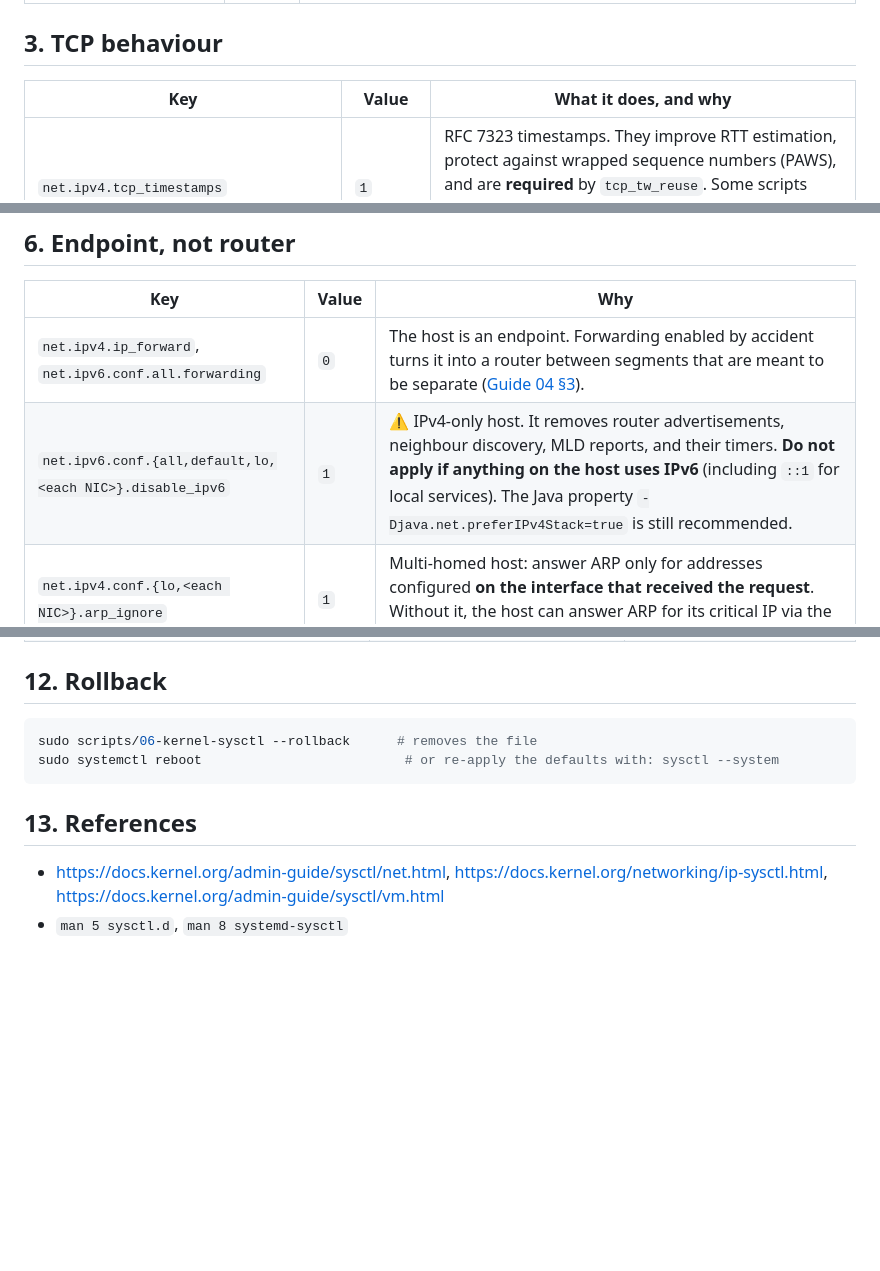
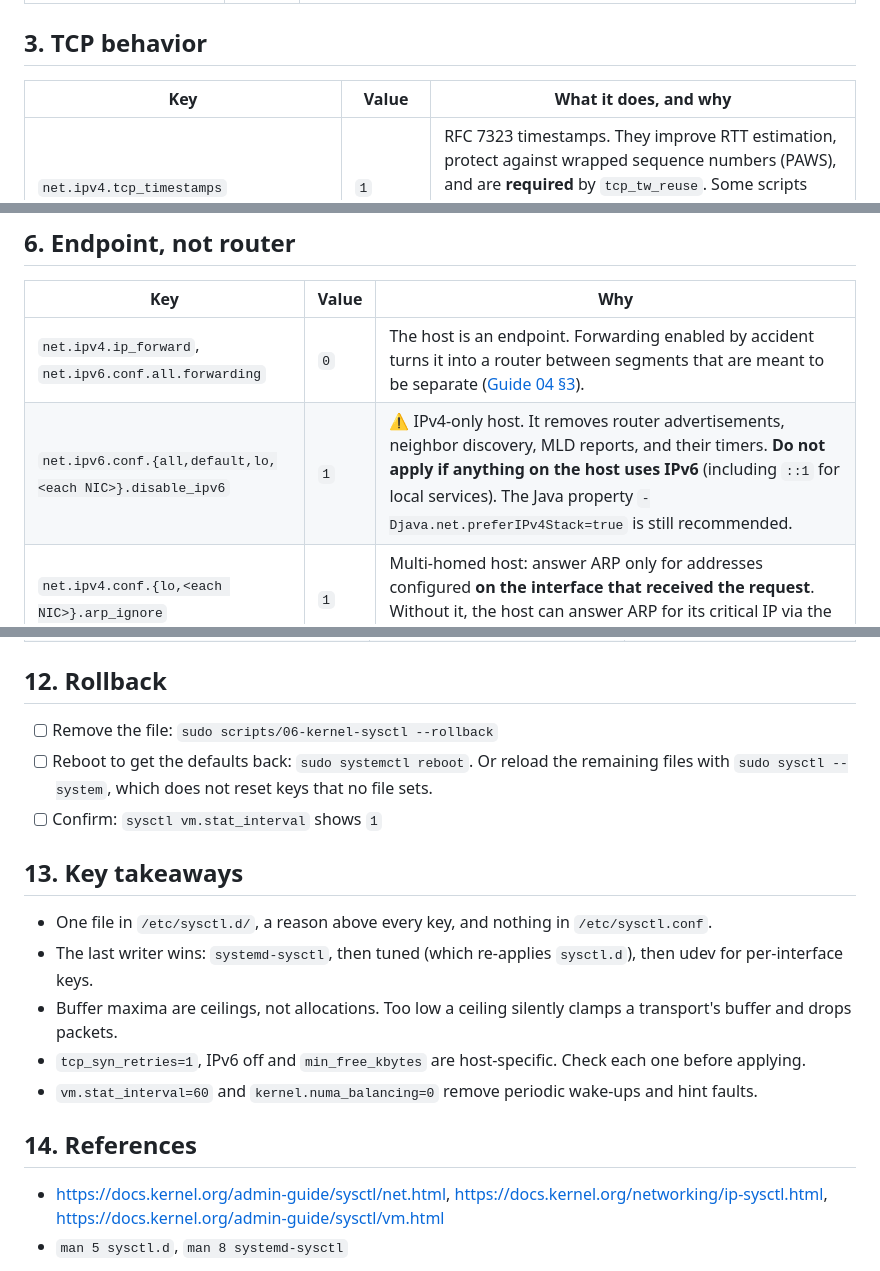
Before and after one commit to vitor-tadashi/mechanical-sympathy, a Markdown page: guides/06-kernel-sysctl-tuning.md, 3 parts joined by grey strips. Drawn GitHub-style; blank space fills up the shorter version.

````diff
--- a/guides/06-kernel-sysctl-tuning.md
+++ b/guides/06-kernel-sysctl-tuning.md
@@ -29,7 +69,7 @@ Load order at boot: `systemd-sysctl.service` (all `sysctl.d` files, sorted by na
 | `kernel.ftrace_enabled` | `0` | Disables the function tracer's patching hooks. Re-enable temporarily (`sysctl -w kernel.ftrace_enabled=1`) when you need `trace-cmd`/`perf ftrace`. |
 | `kernel.numa_balancing` | `0` | Automatic NUMA balancing periodically **unmaps pages to sample accesses** (hint faults) and migrates them between nodes. On a host where placement is decided on purpose (pinned threads, per-node huge pages), it only adds faults and TLB shootdowns. Also set by the tuned `network-latency` profile. |
 
-## 3. TCP behaviour
+## 3. TCP behavior
 
 | Key | Value | What it does, and why |
 |---|---|---|
@@ -74,7 +114,7 @@ Load order at boot: `systemd-sysctl.service` (all `sysctl.d` files, sorted by na
 | Key | Value | Why |
 |---|---|---|
 | `net.ipv4.ip_forward`, `net.ipv6.conf.all.forwarding` | `0` | The host is an endpoint. Forwarding enabled by accident turns it into a router between segments that are meant to be separate ([Guide 04 §3](04-network-optimization.md#3-network-segmentation-give-each-traffic-class-its-own-nic)). |
-| `net.ipv6.conf.{all,default,lo,<each NIC>}.disable_ipv6` | `1` | ⚠️ IPv4-only host. It removes router advertisements, neighbour discovery, MLD reports, and their timers. **Do not apply if anything on the host uses IPv6** (including `::1` for local services). The Java property `-Djava.net.preferIPv4Stack=true` is still recommended. |
+| `net.ipv6.conf.{all,default,lo,<each NIC>}.disable_ipv6` | `1` | ⚠️ IPv4-only host. It removes router advertisements, neighbor discovery, MLD reports, and their timers. **Do not apply if anything on the host uses IPv6** (including `::1` for local services). The Java property `-Djava.net.preferIPv4Stack=true` is still recommended. |
 | `net.ipv4.conf.{lo,<each NIC>}.arp_ignore` | `1` | Multi-homed host: answer ARP only for addresses configured **on the interface that received the request**. Without it, the host can answer ARP for its critical IP via the management NIC, and traffic flows over the wrong network. |
 | `arp_announce` / `arp_filter` / `arp_accept` | `0` | Kernel defaults, written explicitly so the file documents the complete ARP policy. For hosts with several NICs **in the same subnet**, consider `arp_announce=2` and `arp_filter=1`. |
 
@@ -144,12 +194,19 @@ tuned-adm active; grep -r rmem_max /etc/sysctl.d /usr/lib/sysctl.d /etc/tuned 2>
 
 ## 12. Rollback
 
-```bash
-sudo scripts/06-kernel-sysctl --rollback      # removes the file
-sudo systemctl reboot                          # or re-apply the defaults with: sysctl --system
-```
+- [ ] Remove the file: `sudo scripts/06-kernel-sysctl --rollback`
+- [ ] Reboot to get the defaults back: `sudo systemctl reboot`. Or reload the remaining files with `sudo sysctl --system`, which does not reset keys that no file sets.
+- [ ] Confirm: `sysctl vm.stat_interval` shows `1`
 
-## 13. References
+## 13. Key takeaways
+
+- One file in `/etc/sysctl.d/`, a reason above every key, and nothing in `/etc/sysctl.conf`.
+- The last writer wins: `systemd-sysctl`, then tuned (which re-applies `sysctl.d`), then udev for per-interface keys.
+- Buffer maxima are ceilings, not allocations. Too low a ceiling silently clamps a transport's buffer and drops packets.
+- `tcp_syn_retries=1`, IPv6 off and `min_free_kbytes` are host-specific. Check each one before applying.
+- `vm.stat_interval=60` and `kernel.numa_balancing=0` remove periodic wake-ups and hint faults.
+
+## 14. References
 
 - <https://docs.kernel.org/admin-guide/sysctl/net.html>, <https://docs.kernel.org/networking/ip-sysctl.html>, <https://docs.kernel.org/admin-guide/sysctl/vm.html>
 - `man 5 sysctl.d`, `man 8 systemd-sysctl`
````
Also changed, not shown: other parts of guides/06-kernel-sysctl-tuning.md (+51 -1 lines), INDEX.md (+1 -1 lines).
